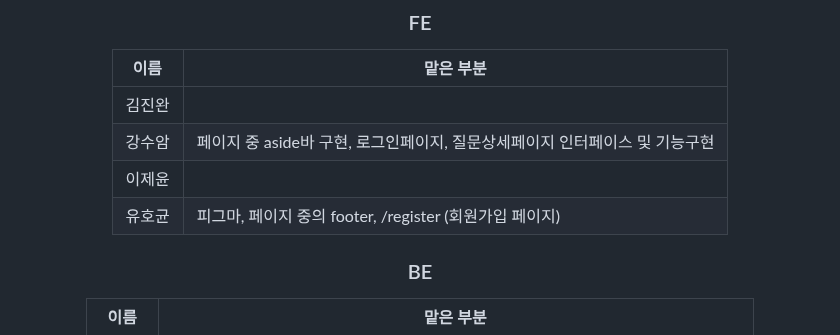
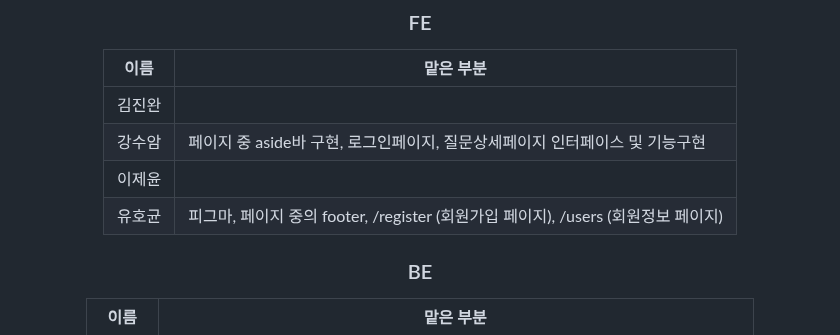
Before and after one commit to codestates-seb/seb43_pre_030, a Markdown page: Readme.md, the part around the change. Rendered like a GitHub page.

```diff
--- a/Readme.md
+++ b/Readme.md
@@ -111,7 +111,7 @@
 |김진완| |
 |강수암|페이지 중 aside바 구현, 로그인페이지, 질문상세페이지 인터페이스 및 기능구현|
 |이제윤| |
-|유호균|피그마, 페이지 중의 footer, /register (회원가입 페이지)|
+|유호균|피그마, 페이지 중의 footer, /register (회원가입 페이지), /users (회원정보 페이지)|
 
 
 ### BE
```
